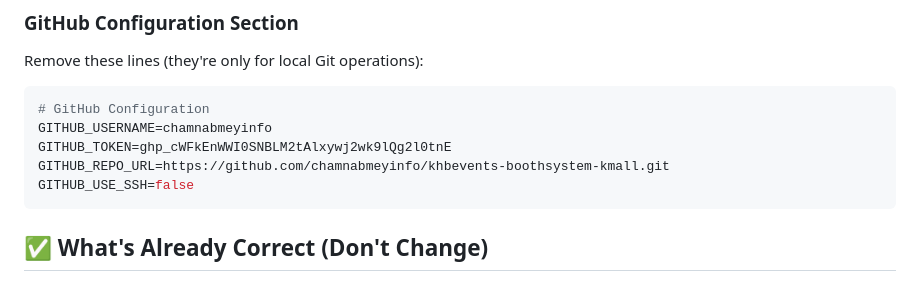
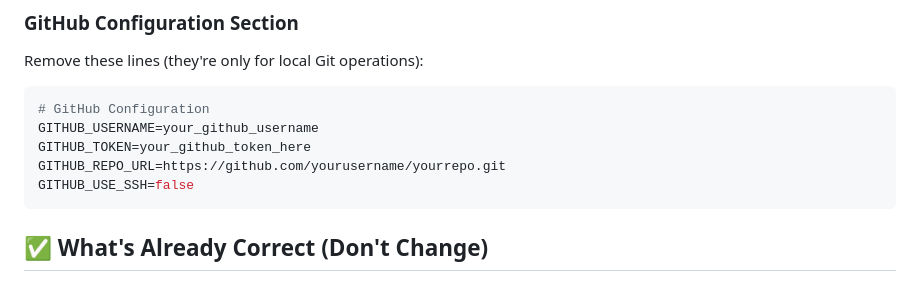
Before and after one commit to chamnabmeyinfo/khbeventsboothsystemkmall, a Markdown page: CPANEL-ENV-SETUP.md, the part around the change. Drawn GitHub-style.

Commit message:
Remove GitHub token from documentation

````diff
--- a/CPANEL-ENV-SETUP.md
+++ b/CPANEL-ENV-SETUP.md
@@ -47,9 +47,9 @@ MAIL_FROM_NAME="KHB Booths Booking System"
 Remove these lines (they're only for local Git operations):
 ```env
 # GitHub Configuration
-GITHUB_USERNAME=chamnabmeyinfo
-GITHUB_TOKEN=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
-GITHUB_REPO_URL=https://github.com/chamnabmeyinfo/khbevents-boothsystem-kmall.git
+GITHUB_USERNAME=your_github_username
+GITHUB_TOKEN=your_github_token_here
+GITHUB_REPO_URL=https://github.com/yourusername/yourrepo.git
 GITHUB_USE_SSH=false
 ```
 
````
